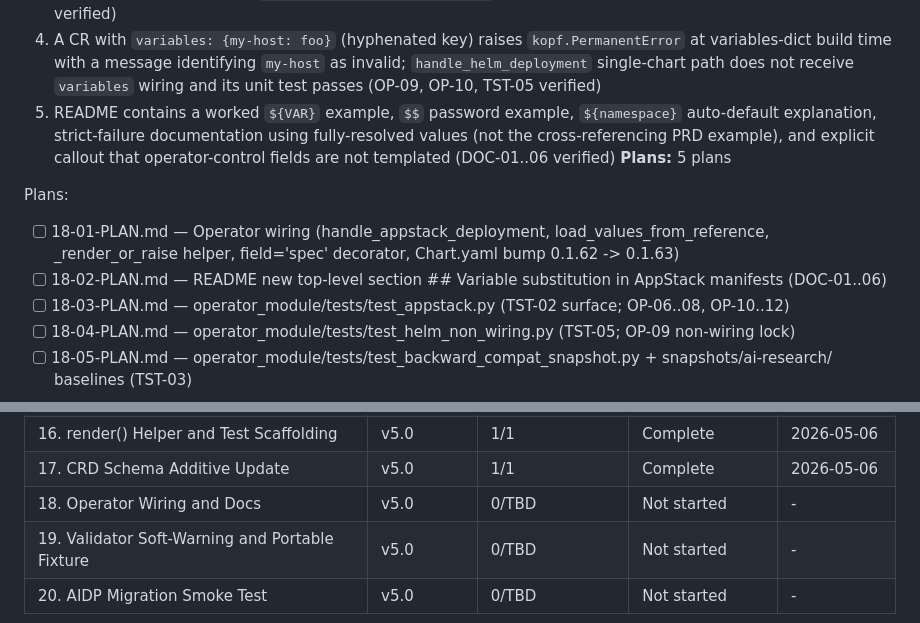
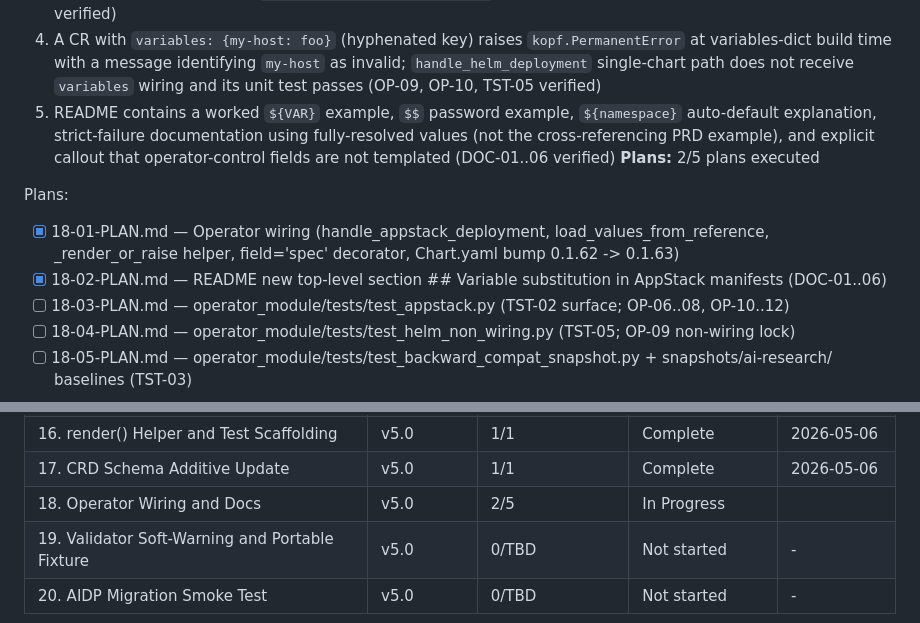
Before and after one commit to weka/wekaappstore, a Markdown page: .planning/ROADMAP.md, 2 parts joined by grey strips. GitHub-like rendering.

Commit message:
docs(phase-18): mark plans 18-01 and 18-02 complete after Wave 1

```diff
--- a/.planning/ROADMAP.md
+++ b/.planning/ROADMAP.md
@@ -153,11 +153,11 @@ Plans:
   3. A ConfigMap referenced via `valuesFiles:` containing `host: ${milvusHost}` deep-merges into Helm values with the resolved value given `variables: {milvusHost: milvus.staging.svc.cluster.local}`; a ConfigMap or Secret that is missing surfaces as `kopf.TemporaryError(delay=30)` rather than a silent empty dict (OP-08, OP-11 verified)
   4. A CR with `variables: {my-host: foo}` (hyphenated key) raises `kopf.PermanentError` at variables-dict build time with a message identifying `my-host` as invalid; `handle_helm_deployment` single-chart path does not receive `variables` wiring and its unit test passes (OP-09, OP-10, TST-05 verified)
   5. README contains a worked `${VAR}` example, `$$` password example, `${namespace}` auto-default explanation, strict-failure documentation using fully-resolved values (not the cross-referencing PRD example), and explicit callout that operator-control fields are not templated (DOC-01..06 verified)
-**Plans:** 5 plans
+**Plans:** 2/5 plans executed
 
 Plans:
-- [ ] 18-01-PLAN.md — Operator wiring (handle_appstack_deployment, load_values_from_reference, _render_or_raise helper, field='spec' decorator, Chart.yaml bump 0.1.62 -> 0.1.63)
-- [ ] 18-02-PLAN.md — README new top-level section ## Variable substitution in AppStack manifests (DOC-01..06)
+- [x] 18-01-PLAN.md — Operator wiring (handle_appstack_deployment, load_values_from_reference, _render_or_raise helper, field='spec' decorator, Chart.yaml bump 0.1.62 -> 0.1.63)
+- [x] 18-02-PLAN.md — README new top-level section ## Variable substitution in AppStack manifests (DOC-01..06)
 - [ ] 18-03-PLAN.md — operator_module/tests/test_appstack.py (TST-02 surface; OP-06..08, OP-10..12)
 - [ ] 18-04-PLAN.md — operator_module/tests/test_helm_non_wiring.py (TST-05; OP-09 non-wiring lock)
 - [ ] 18-05-PLAN.md — operator_module/tests/test_backward_compat_snapshot.py + snapshots/ai-research/ baselines (TST-03)
@@ -208,6 +208,6 @@ Plans:
 | 15. App Categories Feature | v4.0 | Complete | 2026-04-21 | 2026-04-21 |
 | 16. render() Helper and Test Scaffolding | v5.0 | 1/1 | Complete   | 2026-05-06 |
 | 17. CRD Schema Additive Update | v5.0 | 1/1 | Complete   | 2026-05-06 |
-| 18. Operator Wiring and Docs | v5.0 | 0/TBD | Not started | - |
+| 18. Operator Wiring and Docs | v5.0 | 2/5 | In Progress|  |
 | 19. Validator Soft-Warning and Portable Fixture | v5.0 | 0/TBD | Not started | - |
 | 20. AIDP Migration Smoke Test | v5.0 | 0/TBD | Not started | - |
```
